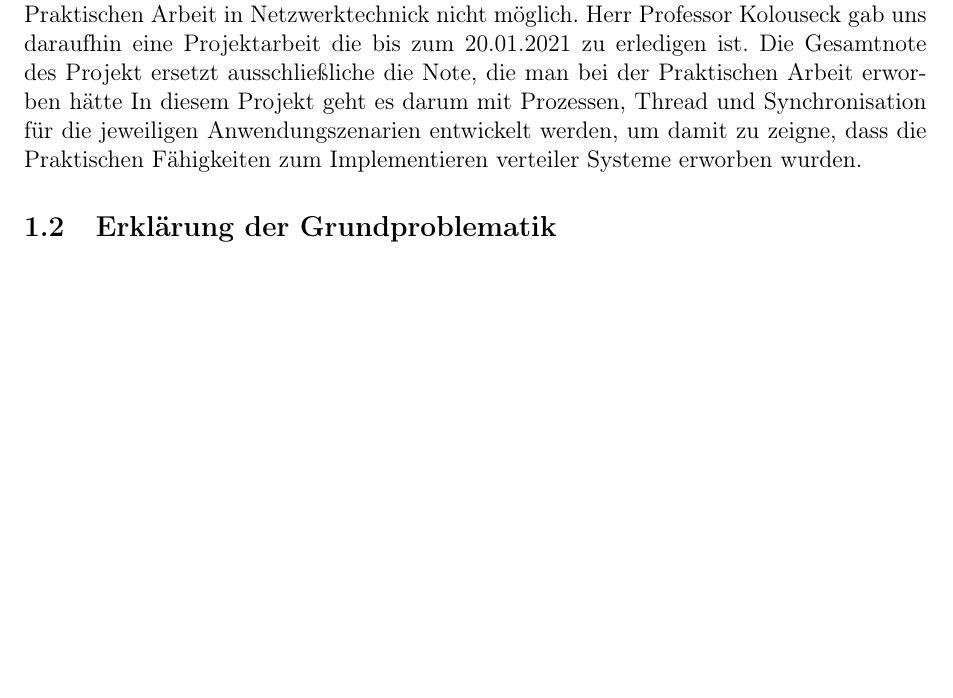
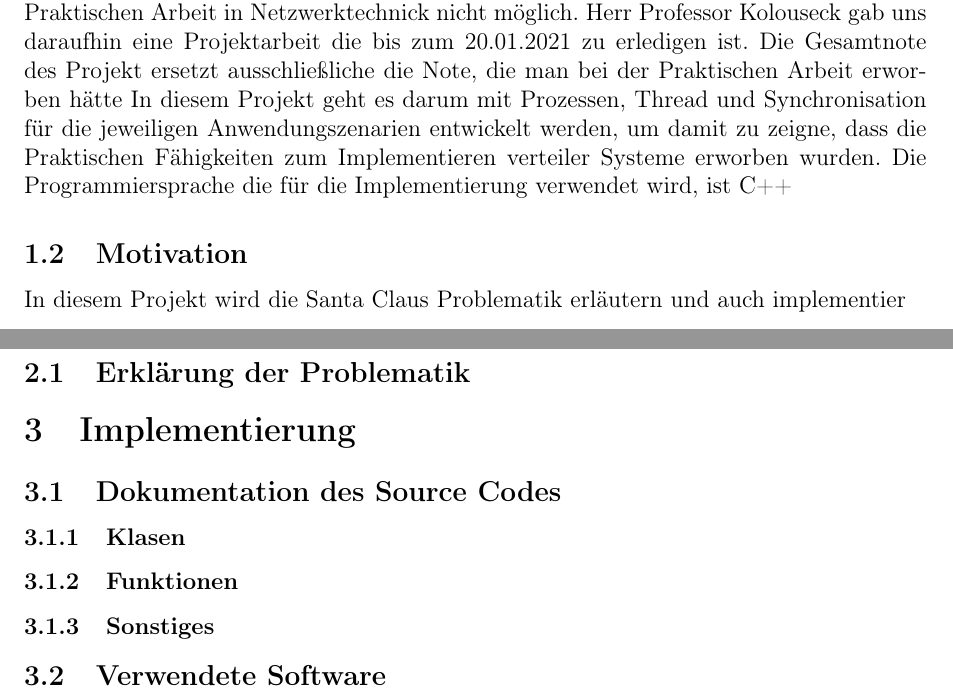
Before and after one commit to alexandergrill/SantaClaus-Problem, a LaTeX problem sheet (Th_Arbeit/SantaClausProblem_Dokumentation.tex): part of page 3 of 3 before the commit and two parts of pages 3 and 4 of 4 after it, the two joined at a grey line, cut so that both start at the same text, the shorter picture padded with empty space. Compiled offline with pdfLaTeX.

Commit message:
für TH weitergeschrieben

```diff
--- a/Th_Arbeit/SantaClausProblem_Dokumentation.tex
+++ b/Th_Arbeit/SantaClausProblem_Dokumentation.tex
@@ -48,9 +50,27 @@ Netzwerktechnick nicht möglich. Herr Professor Kolouseck gab uns daraufhin eine
 20.01.2021 zu erledigen ist. Die Gesamtnote des Projekt ersetzt ausschließliche die Note,
 die man bei der Praktischen Arbeit erworben hätte In diesem Projekt geht es darum mit Prozessen, Thread und Synchronisation
 für die jeweiligen Anwendungszenarien entwickelt werden, um damit zu zeigne, dass die Praktischen
-Fähigkeiten zum Implementieren verteiler Systeme erworben wurden.
+Fähigkeiten zum Implementieren verteiler Systeme erworben wurden. Die Programmiersprache die für
+die Implementierung verwendet wird, ist C++
 
-\subsection{Erklärung der Grundproblematik}
+\subsection{Motivation}
+In diesem Projekt wird die Santa Claus Problematik erläutern und auch implementier
+
+
+
+\newpage
+
+\section{Aufgabenstelllung}
+\subsection{Erklärung der Problematik}
+
+\section{Implementierung}
+
+\subsection{Dokumentation des Source Codes}
+\subsubsection{Klasen}
+\subsubsection{Funktionen}
+\subsubsection{Sonstiges}
+
+\subsection{Verwendete Software}
 
 
 \begin{minted}{cpp}
```
Also changed, not shown: Th_Arbeit/SantaClausProblem_Dokumentation.pdf, Th_Arbeit/SantaClausProblem_Dokumentation.tex (2 more changed lines), 4 other files.
